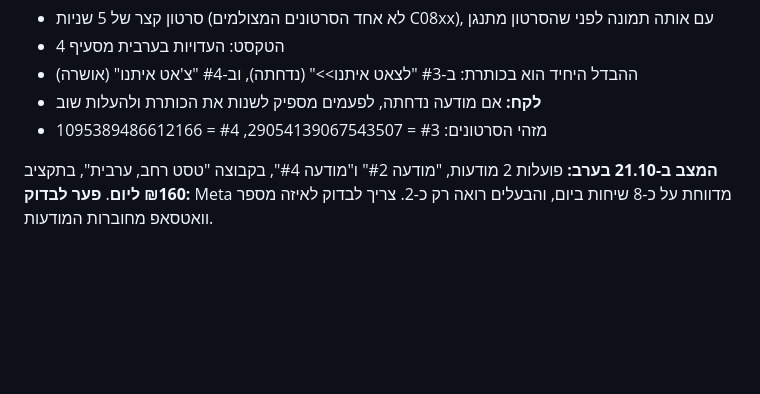
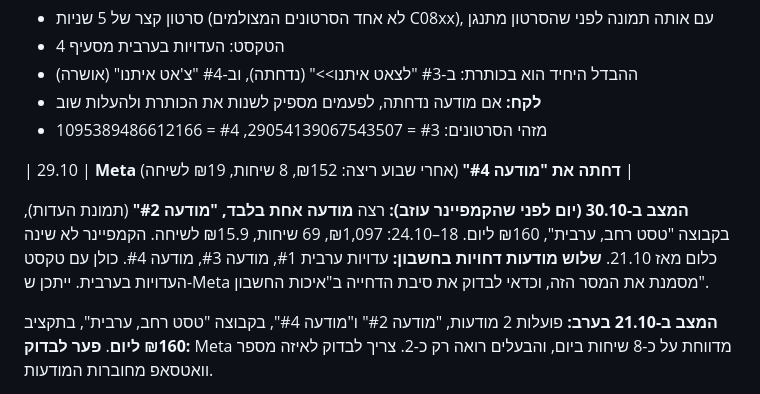
Before and after one commit to azbargarawan-sudo/clickwriting-landing, a Markdown page: meta-ads-backup/PLAYBOOK.md, the part around one of its changes. Rendered like a GitHub page; blank space fills up the shorter version.

Commit message:
Playbook: final pre-handover update (Oct 30)
Co-Authored-By: Claude Opus 5.5 <noreply@anthropic.com>
Claude-Session: https://claude.ai/code/session_01Sk7Gja5q7BMrYUSpPpPoSU

```diff
--- a/meta-ads-backup/PLAYBOOK.md
+++ b/meta-ads-backup/PLAYBOOK.md
@@ -36,6 +36,11 @@
 - ההבדל היחיד הוא בכותרת: ב-#3 "לצאט איתנו>>" (נדחתה), וב-#4 "צ'אט איתנו" (אושרה)
 - **לקח:** אם מודעה נדחתה, לפעמים מספיק לשנות את הכותרת ולהעלות שוב
 - מזהי הסרטונים: #3 = 29054139067543507, #4 = 1095389486612166
+
+| 29.10 | **Meta דחתה את "מודעה #4"** (אחרי שבוע ריצה: ₪152, 8 שיחות, ₪19 לשיחה) |
+
+**המצב ב-30.10 (יום לפני שהקמפיינר עוזב):** רצה **מודעה אחת בלבד, "מודעה #2"** (תמונת העדות), בקבוצה "טסט רחב, ערבית", ₪160 ליום. 18–24.10: ₪1,097, 69 שיחות, ₪15.9 לשיחה. הקמפיינר לא שינה כלום מאז 21.10.
+**שלוש מודעות דחויות בחשבון:** עדויות ערבית #1, מודעה #3, מודעה #4. כולן עם טקסט העדויות בערבית. ייתכן ש-Meta מסמנת את המסר הזה, וכדאי לבדוק את סיבת הדחייה ב"איכות החשבון".
 
 **המצב ב-21.10 בערב:** פועלות 2 מודעות, "מודעה #2" ו"מודעה #4", בקבוצה "טסט רחב, ערבית", בתקציב **₪160 ליום**.
 **פער לבדוק:** Meta מדווחת על כ-8 שיחות ביום, והבעלים רואה רק כ-2. צריך לבדוק לאיזה מספר וואטסאפ מחוברות המודעות.
```
Also changed, not shown: other parts of meta-ads-backup/PLAYBOOK.md (+1 -1 lines).
